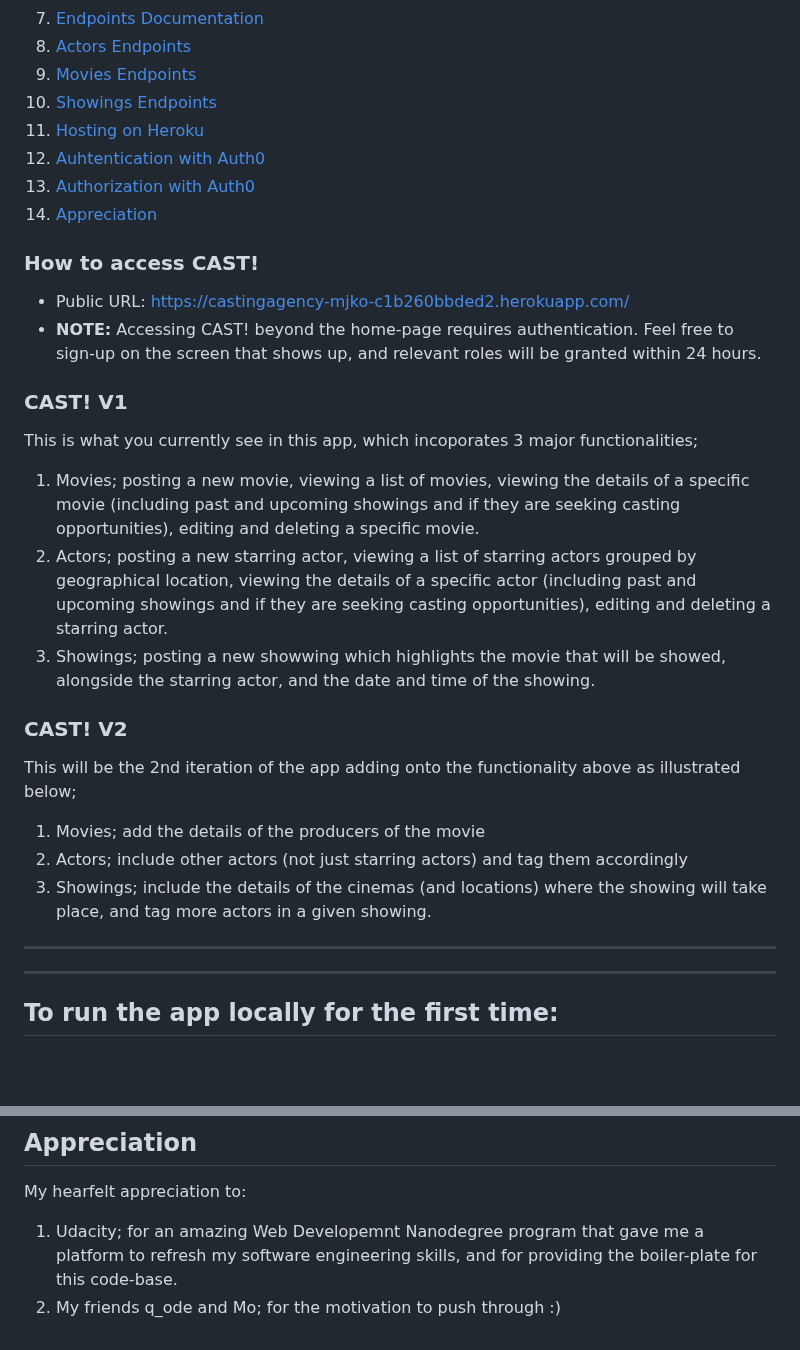
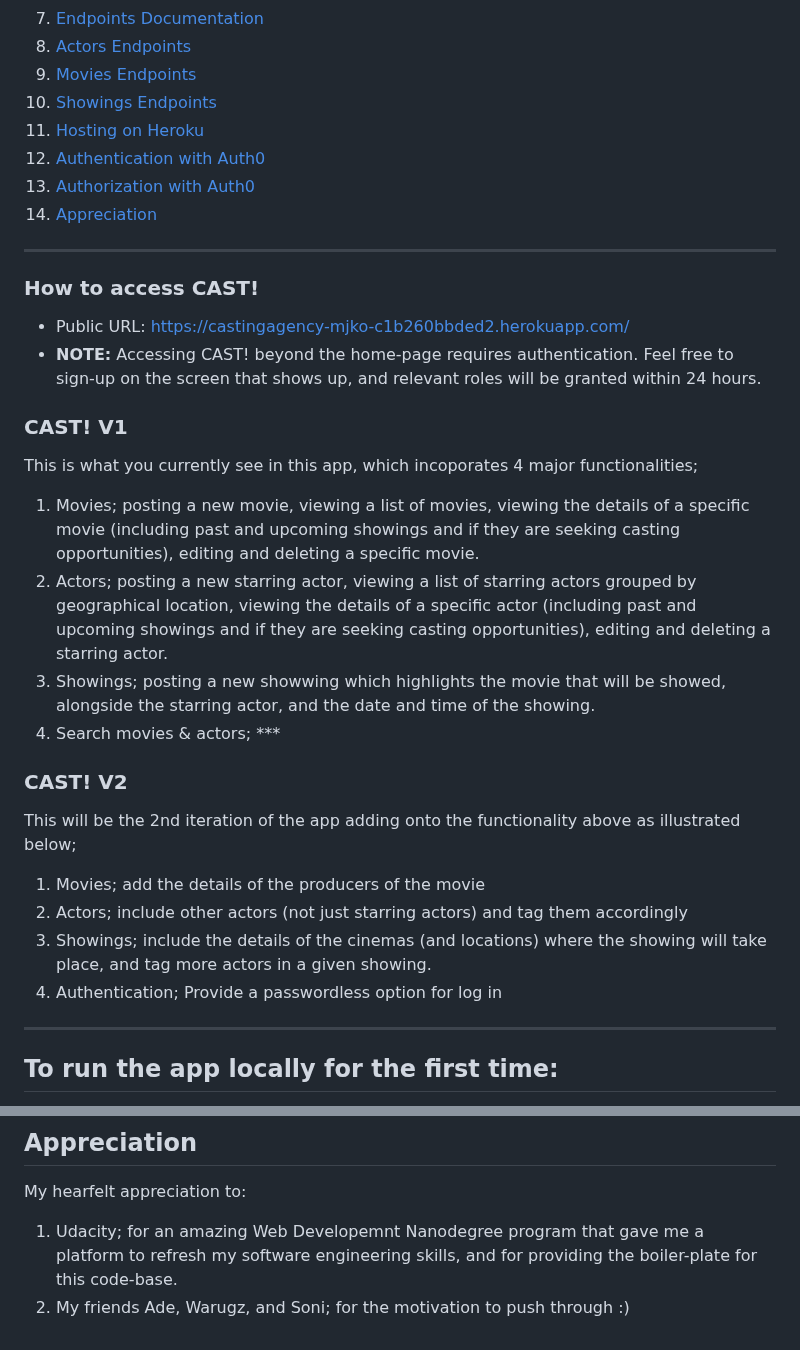
Before and after one commit to morangi2/CastingAgencyApp, a Markdown page: README.md, 2 parts joined by grey strips. Rendered like a GitHub page; blank space fills up the shorter version.

```diff
--- a/README.md
+++ b/README.md
@@ -13,9 +15,11 @@ CAST! is the name of this Casting Agency Application. The Executive Producer at
 9. [Movies Endpoints](https://github.com/morangi2/CastingAgencyApp#movies-endpoints)
 10. [Showings Endpoints](https://github.com/morangi2/CastingAgencyApp#showings-endpoints)
 11. [Hosting on Heroku]()
-12. [Auhtentication with Auth0]()
+12. [Authentication with Auth0]()
 13. [Authorization with Auth0]()
 14. [Appreciation](https://github.com/morangi2/CastingAgencyApp/blob/main/README.md#appreciation)
+
+----------------------------------------------------------------------
 
 
 ### How to access CAST!
@@ -23,23 +27,18 @@ CAST! is the name of this Casting Agency Application. The Executive Producer at
 - **NOTE:** Accessing CAST! beyond the home-page requires authentication. Feel free to sign-up on the screen that shows up, and relevant roles will be granted within 24 hours.
 
 ### CAST! V1
-This is what you currently see in this app, which incoporates 3 major functionalities;
+This is what you currently see in this app, which incoporates 4 major functionalities;
 1. Movies; posting a new movie, viewing a list of movies, viewing the details of a specific movie (including past and upcoming showings and if they are seeking casting opportunities), editing and deleting a specific movie.
 2. Actors; posting a new starring actor, viewing a list of starring actors grouped by geographical location, viewing the details of a specific actor (including past and upcoming showings and if they are seeking casting opportunities), editing and deleting a starring actor.
 3. Showings; posting a new showwing which highlights the movie that will be showed, alongside the starring actor, and the date and time of the showing.
+4. Search movies & actors; ***
 
 ### CAST! V2
 This will be the 2nd iteration of the app adding onto the functionality above as illustrated below;
 1. Movies; add the details of the producers of the movie
 2. Actors; include other actors (not just starring actors) and tag them accordingly
 3. Showings; include the details of the cinemas (and locations) where the showing will take place, and tag more actors in a given showing.
-
-
-
-
------------------------------------
-
-
+4. Authentication; Provide a passwordless option for log in
 
 
 ------------------------------------
@@ -601,4 +650,4 @@ Curl Example:
 ## Appreciation
 My hearfelt appreciation to:
 1. Udacity; for an amazing Web Developemnt Nanodegree program that gave me a platform to refresh my software engineering skills, and for providing the boiler-plate for this code-base.
-2. My friends q_ode and Mo; for the motivation to push through :)
+2. My friends Ade, Warugz, and Soni; for the motivation to push through :)
```
Also changed, not shown: other parts of README.md (+54 -2 lines).
